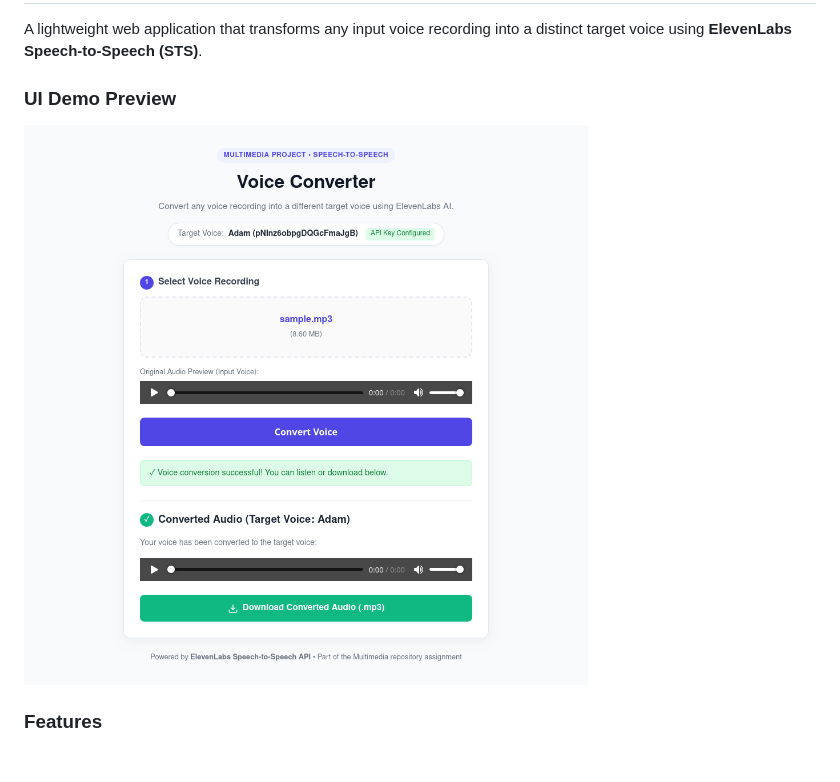
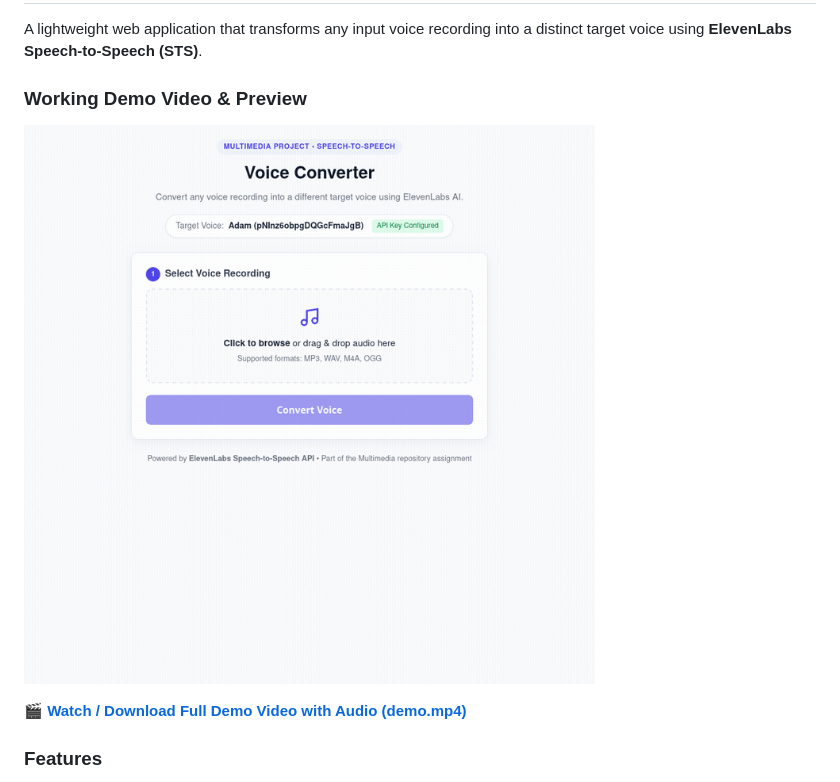
Before and after one commit to akshita777/multimedia, a Markdown page: README.md, the part around the change. Drawn GitHub-style; pictures changed too: voice-converter/demo.gif (added); blank space fills up the shorter version.

Commit message:
Add working demo video (MP4) and animated preview (GIF) for Voice Converter

```diff
--- a/README.md
+++ b/README.md
@@ -90,9 +90,11 @@ pip install Pillow mutagen
 
 A lightweight web application that transforms any input voice recording into a distinct target voice using **ElevenLabs Speech-to-Speech (STS)**.
 
-### UI Demo Preview
+### Working Demo Video & Preview
 
-![Voice Converter Demo](voice-converter/demo.png)
+![Voice Converter Working Demo](voice-converter/demo.gif)
+
+🎬 **[Watch / Download Full Demo Video with Audio (demo.mp4)](voice-converter/demo.mp4)**
 
 ### Features
 * **Speech-to-Speech Conversion:** Changes vocal timbre and identity to a target speaker (Default: **Adam**) while preserving emotional inflection, phrasing, and pacing.
```
Also changed, not shown: voice-converter/README.md (+4 -2 lines), 1 other file.
